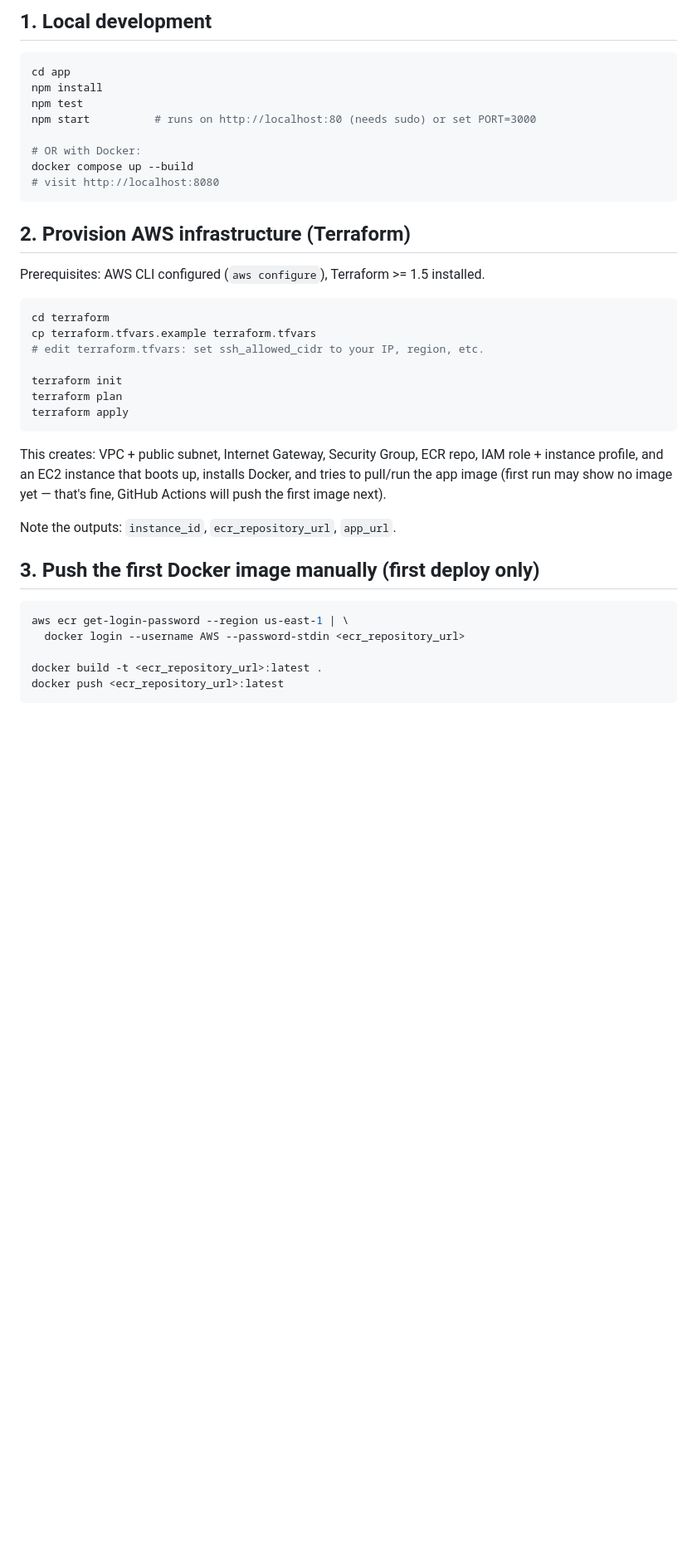
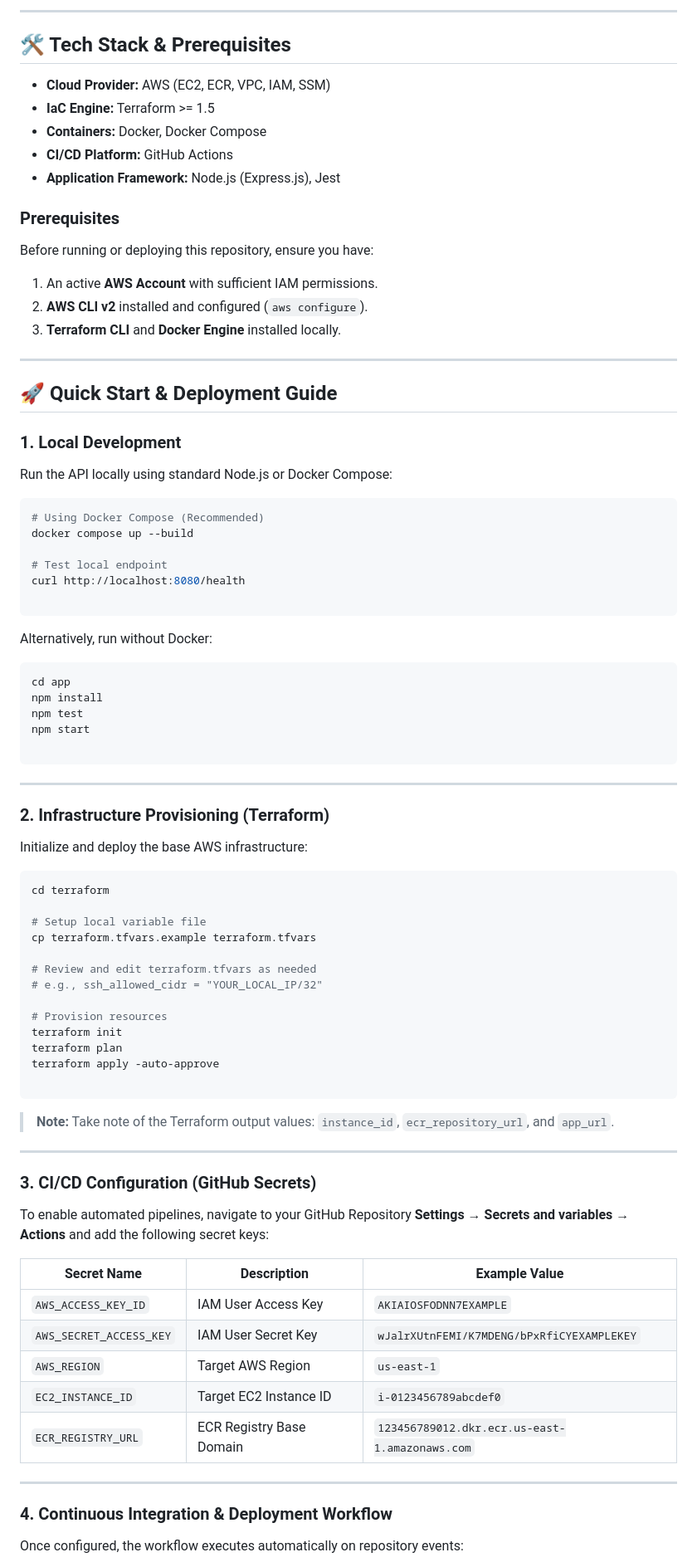
Before and after one commit to dushantraja0/aws-devops-cicd-pipeline, a Markdown page: README.md, the part around one of its changes. Shown at 83% size. Drawn GitHub-style; blank space fills up the shorter version.

````diff
--- a/README.md
+++ b/README.md
@@ -52,44 +92,91 @@ the same review process as code.
 ```
 
-## 1. Local development
+---
+
+## 🛠️ Tech Stack & Prerequisites
+
+* **Cloud Provider:** AWS (EC2, ECR, VPC, IAM, SSM)
+* **IaC Engine:** Terraform >= 1.5
+* **Containers:** Docker, Docker Compose
+* **CI/CD Platform:** GitHub Actions
+* **Application Framework:** Node.js (Express.js), Jest
+
+### Prerequisites
+
+Before running or deploying this repository, ensure you have:
+
+1. An active **AWS Account** with sufficient IAM permissions.
+2. **AWS CLI v2** installed and configured (`aws configure`).
+3. **Terraform CLI** and **Docker Engine** installed locally.
+
+---
+
+## 🚀 Quick Start & Deployment Guide
+
+### 1. Local Development
+
+Run the API locally using standard Node.js or Docker Compose:
+
+```bash
+# Using Docker Compose (Recommended)
+docker compose up --build
+
+# Test local endpoint
+curl http://localhost:8080/health
+
+```
+
+Alternatively, run without Docker:
 
 ```bash
 cd app
 npm install
 npm test
-npm start          # runs on http://localhost:80 (needs sudo) or set PORT=3000
+npm start
 
-# OR with Docker:
-docker compose up --build
-# visit http://localhost:8080
 ```
 
-## 2. Provision AWS infrastructure (Terraform)
+---
 
-Prerequisites: AWS CLI configured (`aws configure`), Terraform >= 1.5 installed.
+### 2. Infrastructure Provisioning (Terraform)
+
+Initialize and deploy the base AWS infrastructure:
 
 ```bash
 cd terraform
+
+# Setup local variable file
 cp terraform.tfvars.example terraform.tfvars
-# edit terraform.tfvars: set ssh_allowed_cidr to your IP, region, etc.
 
+# Review and edit terraform.tfvars as needed
+# e.g., ssh_allowed_cidr = "YOUR_LOCAL_IP/32"
+
+# Provision resources
 terraform init
 terraform plan
-terraform apply
+terraform apply -auto-approve
+
 ```
 
-This creates: VPC + public subnet, Internet Gateway, Security Group, ECR repo,
-IAM role + instance profile, and an EC2 instance that boots up, installs Docker,
-and tries to pull/run the app image (first run may show no image yet — that's fine,
-GitHub Actions will push the first image next).
+> **Note:** Take note of the Terraform output values: `instance_id`, `ecr_repository_url`, and `app_url`.
 
-Note the outputs: `instance_id`, `ecr_repository_url`, `app_url`.
+---
 
-## 3. Push the first Docker image manually (first deploy only)
+### 3. CI/CD Configuration (GitHub Secrets)
 
-```bash
-aws ecr get-login-password --region us-east-1 | \
-  docker login --username AWS --password-stdin <ecr_repository_url>
+To enable automated pipelines, navigate to your GitHub Repository **Settings → Secrets and variables → Actions** and add the following secret keys:
 
-docker build -t <ecr_repository_url>:latest .
-docker push <ecr_repository_url>:latest
+| Secret Name | Description | Example Value |
+| --- | --- | --- |
+| `AWS_ACCESS_KEY_ID` | IAM User Access Key | `AKIAIOSFODNN7EXAMPLE` |
+| `AWS_SECRET_ACCESS_KEY` | IAM User Secret Key | `wJalrXUtnFEMI/K7MDENG/bPxRfiCYEXAMPLEKEY` |
+| `AWS_REGION` | Target AWS Region | `us-east-1` |
+| `EC2_INSTANCE_ID` | Target EC2 Instance ID | `i-0123456789abcdef0` |
+| `ECR_REGISTRY_URL` | ECR Registry Base Domain | `123456789012.dkr.ecr.us-east-1.amazonaws.com` |
+
+---
+
+### 4. Continuous Integration & Deployment Workflow
+
+Once configured, the workflow executes automatically on repository events:
+
````
Also changed, not shown: other parts of README.md (+109 -69 lines).
